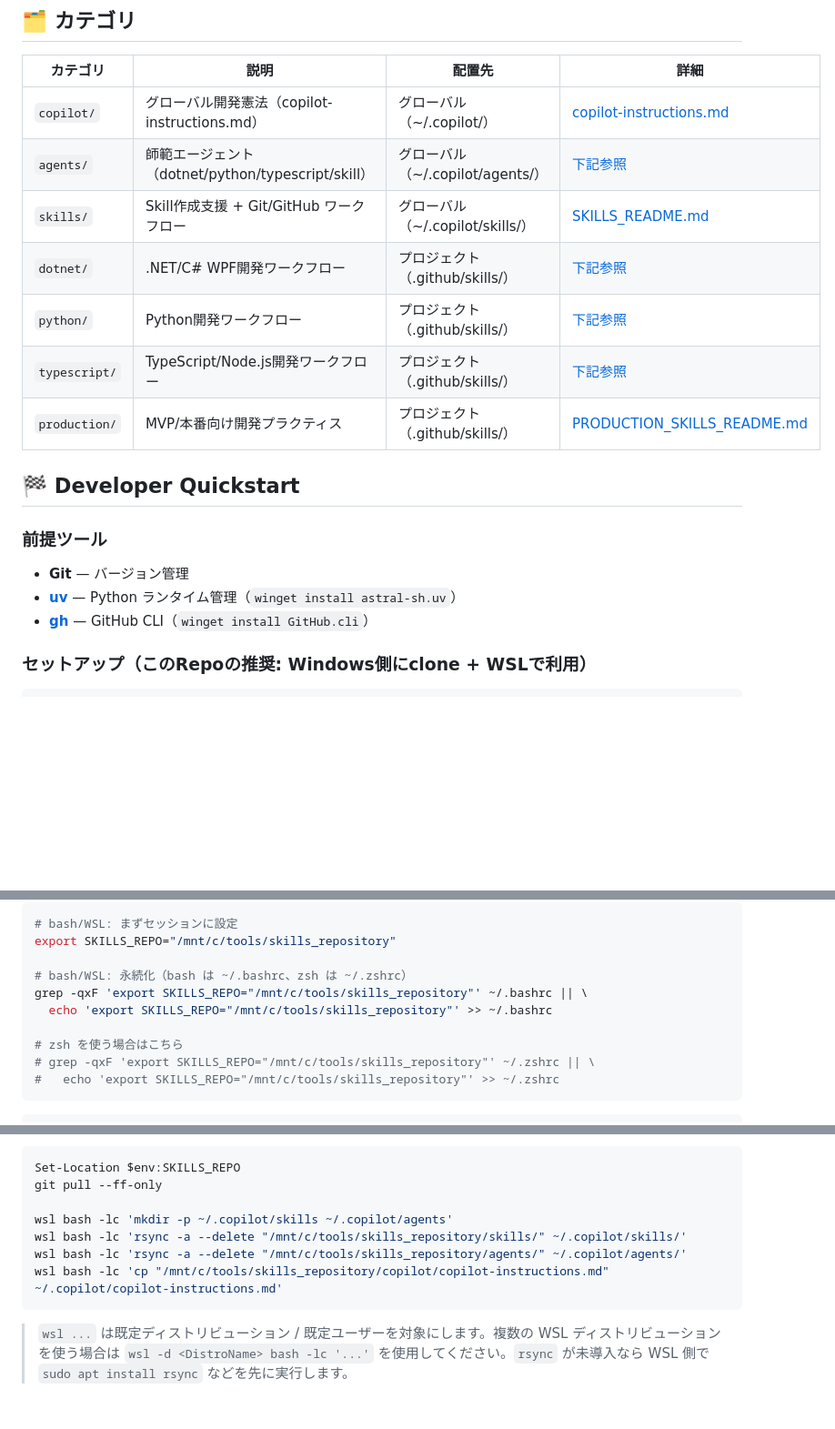
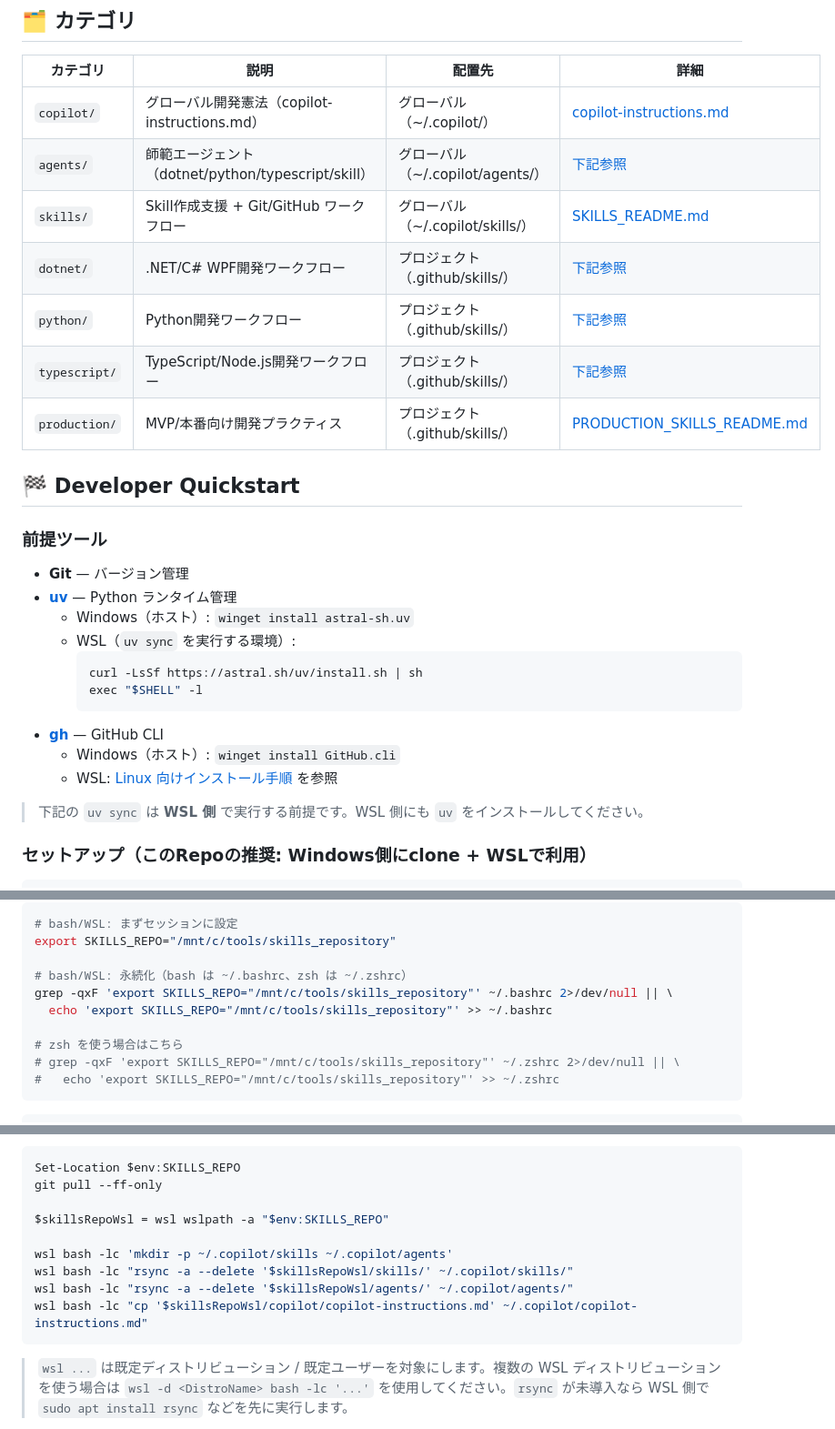
Before and after one commit to RyoMurakami1983/skills_repository, a Markdown page: README.md, 3 parts joined by grey strips. Shown at 91% size. Drawn GitHub-style; blank space fills up the shorter version.

Commit message:
docs: Copilotレビュー指摘をREADMEに反映
- README 内リンクのアンカーを GitHub の見出しIDに合わせて修正
- WSL 側の uv / gh 導入前提を前提ツール節に追記
- bashrc/zshrc 未作成環境と PowerShell からの WSL パス変換に対応
Why: Copilot review で指摘された README の導線不備とコピペ実行時の詰まりどころを解消するため

Co-authored-by: Copilot <223556219+Copilot@users.noreply.github.com>

````diff
--- a/README.md
+++ b/README.md
@@ -31,8 +31,18 @@ GitHub Copilot Agent Skillsのコレクション
 ### 前提ツール
 
 - **Git** — バージョン管理
-- **[uv](https://docs.astral.sh/uv/)** — Python ランタイム管理（`winget install astral-sh.uv`）
-- **[gh](https://cli.github.com/)** — GitHub CLI（`winget install GitHub.cli`）
+- **[uv](https://docs.astral.sh/uv/)** — Python ランタイム管理
+  - Windows（ホスト）: `winget install astral-sh.uv`
+  - WSL（`uv sync` を実行する環境）:
+    ```bash
+    curl -LsSf https://astral.sh/uv/install.sh | sh
+    exec "$SHELL" -l
+    ```
+- **[gh](https://cli.github.com/)** — GitHub CLI
+  - Windows（ホスト）: `winget install GitHub.cli`
+  - WSL: [Linux 向けインストール手順](https://github.com/cli/cli#linux) を参照
+
+> 下記の `uv sync` は **WSL 側** で実行する前提です。WSL 側にも `uv` をインストールしてください。
 
 ### セットアップ（このRepoの推奨: Windows側にclone + WSLで利用）
 
@@ -117,11 +127,11 @@ if (-not (Select-String -Path $PROFILE -Pattern 'SKILLS_REPO' -SimpleMatch -Quie
 export SKILLS_REPO="/mnt/c/tools/skills_repository"
 
 # bash/WSL: 永続化（bash は ~/.bashrc、zsh は ~/.zshrc）
-grep -qxF 'export SKILLS_REPO="/mnt/c/tools/skills_repository"' ~/.bashrc || \
+grep -qxF 'export SKILLS_REPO="/mnt/c/tools/skills_repository"' ~/.bashrc 2>/dev/null || \
   echo 'export SKILLS_REPO="/mnt/c/tools/skills_repository"' >> ~/.bashrc
 
 # zsh を使う場合はこちら
-# grep -qxF 'export SKILLS_REPO="/mnt/c/tools/skills_repository"' ~/.zshrc || \
+# grep -qxF 'export SKILLS_REPO="/mnt/c/tools/skills_repository"' ~/.zshrc 2>/dev/null || \
 #   echo 'export SKILLS_REPO="/mnt/c/tools/skills_repository"' >> ~/.zshrc
 ```
 
@@ -196,10 +206,12 @@ cp "$SKILLS_REPO/copilot/copilot-instructions.md" ~/.copilot/copilot-instruction
 Set-Location $env:SKILLS_REPO
 git pull --ff-only
 
+$skillsRepoWsl = wsl wslpath -a "$env:SKILLS_REPO"
+
 wsl bash -lc 'mkdir -p ~/.copilot/skills ~/.copilot/agents'
-wsl bash -lc 'rsync -a --delete "/mnt/c/tools/skills_repository/skills/" ~/.copilot/skills/'
-wsl bash -lc 'rsync -a --delete "/mnt/c/tools/skills_repository/agents/" ~/.copilot/agents/'
-wsl bash -lc 'cp "/mnt/c/tools/skills_repository/copilot/copilot-instructions.md" ~/.copilot/copilot-instructions.md'
+wsl bash -lc "rsync -a --delete '$skillsRepoWsl/skills/' ~/.copilot/skills/"
+wsl bash -lc "rsync -a --delete '$skillsRepoWsl/agents/' ~/.copilot/agents/"
+wsl bash -lc "cp '$skillsRepoWsl/copilot/copilot-instructions.md' ~/.copilot/copilot-instructions.md"
 ```
 
 > `wsl ...` は既定ディストリビューション / 既定ユーザーを対象にします。複数の WSL ディストリビューションを使う場合は `wsl -d <DistroName> bash -lc '...'` を使用してください。`rsync` が未導入なら WSL 側で `sudo apt install rsync` などを先に実行します。
````
Also changed, not shown: other parts of README.md (+4 -4 lines).
